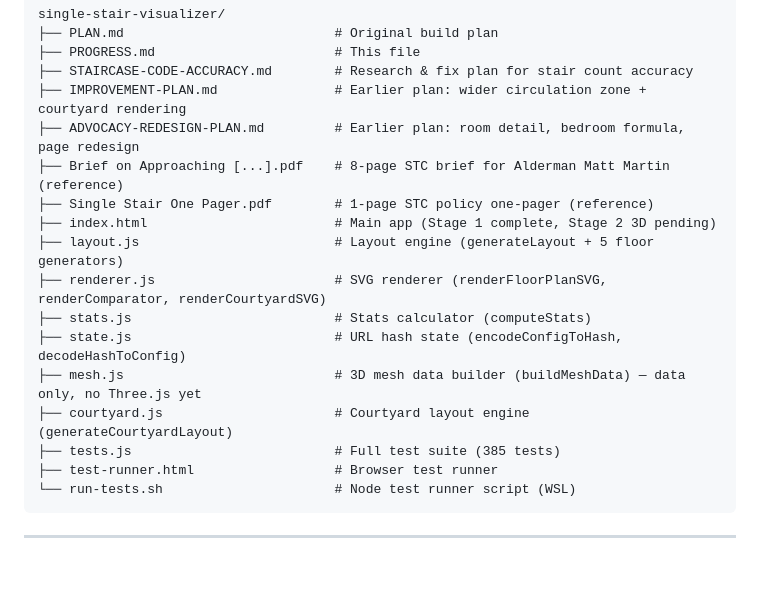
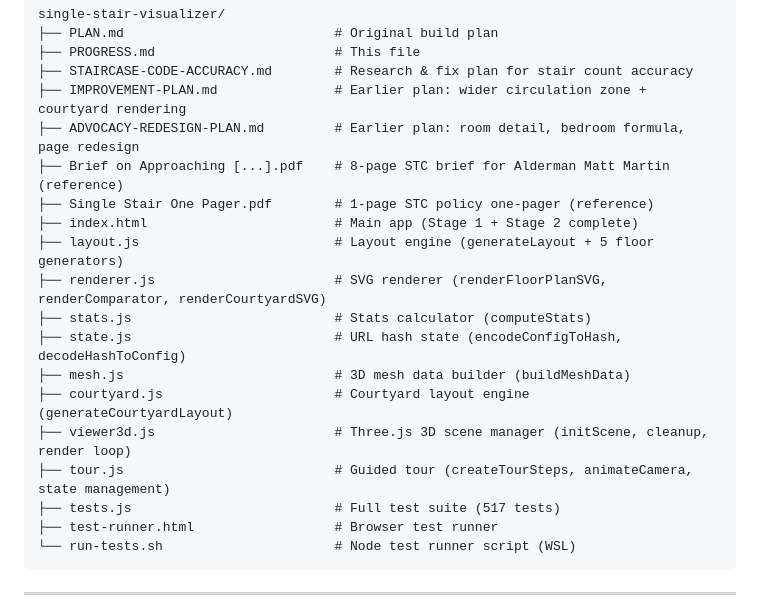
Before and after one commit to StrongTownsChicago/single-stair, a Markdown page: PROGRESS.md, the part around one of its changes. Drawn GitHub-style; blank space fills up the shorter version.

````diff
--- a/PROGRESS.md
+++ b/PROGRESS.md
@@ -179,14 +182,16 @@ single-stair-visualizer/
 ├── ADVOCACY-REDESIGN-PLAN.md         # Earlier plan: room detail, bedroom formula, page redesign
 ├── Brief on Approaching [...].pdf    # 8-page STC brief for Alderman Matt Martin (reference)
 ├── Single Stair One Pager.pdf        # 1-page STC policy one-pager (reference)
-├── index.html                        # Main app (Stage 1 complete, Stage 2 3D pending)
+├── index.html                        # Main app (Stage 1 + Stage 2 complete)
 ├── layout.js                         # Layout engine (generateLayout + 5 floor generators)
 ├── renderer.js                       # SVG renderer (renderFloorPlanSVG, renderComparator, renderCourtyardSVG)
 ├── stats.js                          # Stats calculator (computeStats)
 ├── state.js                          # URL hash state (encodeConfigToHash, decodeHashToConfig)
-├── mesh.js                           # 3D mesh data builder (buildMeshData) — data only, no Three.js yet
+├── mesh.js                           # 3D mesh data builder (buildMeshData)
 ├── courtyard.js                      # Courtyard layout engine (generateCourtyardLayout)
-├── tests.js                          # Full test suite (385 tests)
+├── viewer3d.js                       # Three.js 3D scene manager (initScene, cleanup, render loop)
+├── tour.js                           # Guided tour (createTourSteps, animateCamera, state management)
+├── tests.js                          # Full test suite (517 tests)
 ├── test-runner.html                  # Browser test runner
 └── run-tests.sh                      # Node test runner script (WSL)
 ```
````
Also changed, not shown: other parts of PROGRESS.md (+40 -26 lines).
